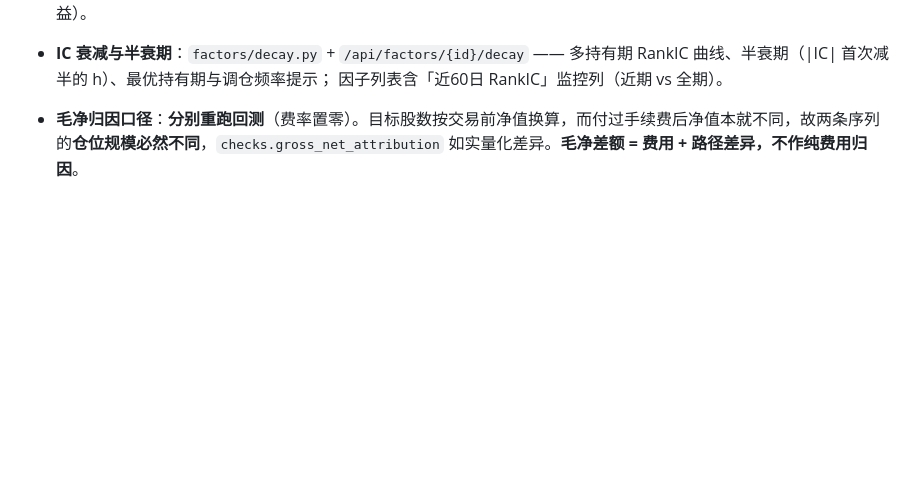
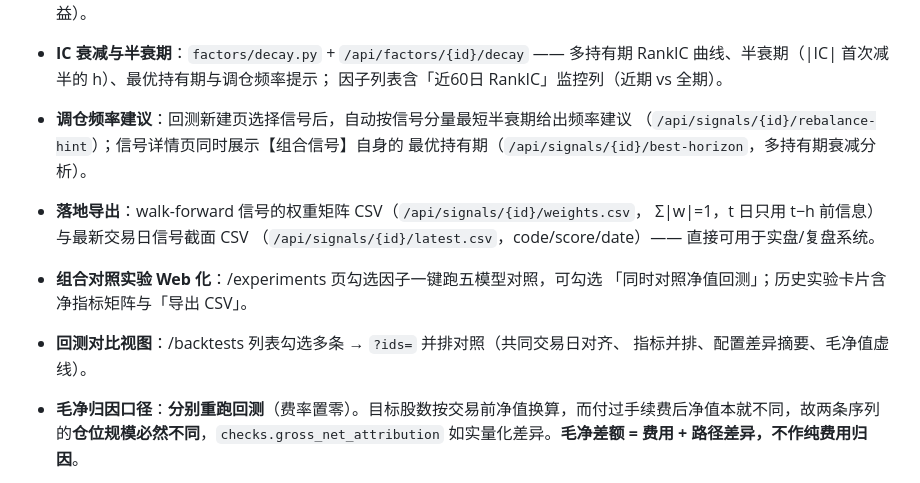
Before and after one commit to cf-region-master/quantlab, a Markdown page: README.md, the part around the change. GitHub-like rendering; blank space fills up the shorter version.

Commit message:
README 第三批润色：调仓频率建议/最优持有期/权重与截面导出/组合实验 Web 化/回测对比视图等新功能文档

```diff
--- a/README.md
+++ b/README.md
@@ -146,6 +146,16 @@ Newey-West 修正 t（重叠标签纪律）；组合"翻正"时如实提示增
 - **IC 衰减与半衰期**：`factors/decay.py` + `/api/factors/{id}/decay` —— 多持有期
   RankIC 曲线、半衰期（|IC| 首次减半的 h）、最优持有期与调仓频率提示；
   因子列表含「近60日 RankIC」监控列（近期 vs 全期）。
+- **调仓频率建议**：回测新建页选择信号后，自动按信号分量最短半衰期给出频率建议
+  （`/api/signals/{id}/rebalance-hint`）；信号详情页同时展示【组合信号】自身的
+  最优持有期（`/api/signals/{id}/best-horizon`，多持有期衰减分析）。
+- **落地导出**：walk-forward 信号的权重矩阵 CSV（`/api/signals/{id}/weights.csv`，
+  Σ|w|=1，t 日只用 t−h 前信息）与最新交易日信号截面 CSV
+  （`/api/signals/{id}/latest.csv`，code/score/date）—— 直接可用于实盘/复盘系统。
+- **组合对照实验 Web 化**：/experiments 页勾选因子一键跑五模型对照，可勾选
+  「同时对照净值回测」；历史实验卡片含净指标矩阵与「导出 CSV」。
+- **回测对比视图**：/backtests 列表勾选多条 → `?ids=` 并排对照（共同交易日对齐、
+  指标并排、配置差异摘要、毛净值虚线）。
 
 - **毛净归因口径**：**分别重跑回测**（费率置零）。目标股数按交易前净值换算，而付过手续费后净值本就不同，故两条序列的**仓位规模必然不同**，`checks.gross_net_attribution` 如实量化差异。**毛净差额 = 费用 + 路径差异，不作纯费用归因**。
 - **停牌判定**：按**原始收盘价与成交量**判定（`volume<=0` 或原始收盘缺失），不使用复权价。
```
